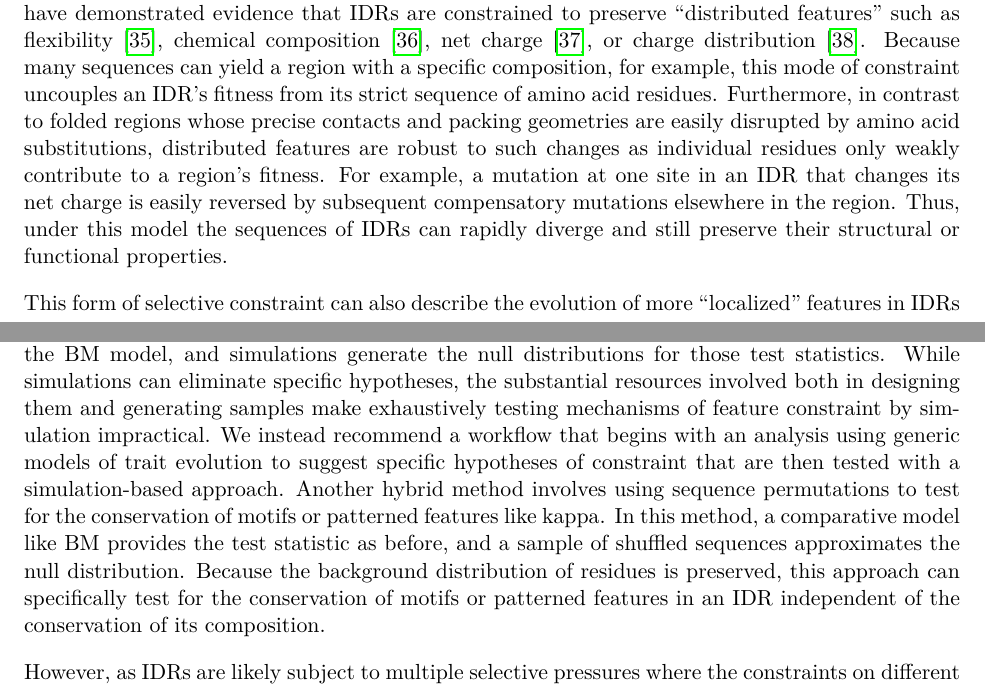
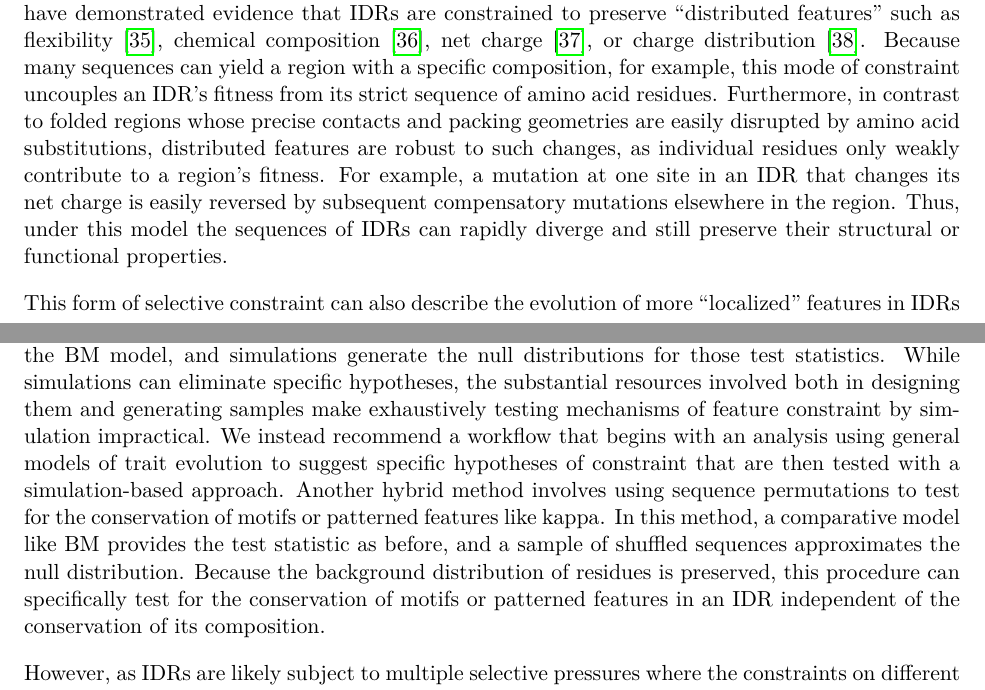
Before and after one commit to marcsingleton/orthology_inference2023_manuscript, a LaTeX thesis (main.tex, which reads chapter2/chapter2.tex): two parts of pages 39 and 51 of 141, joined at a grey line, cut so that both start at the same text. Compiled offline with pdfLaTeX.

Commit message:
Tweaked wording and punctuation in two sentences slightly

```diff
--- a/chapter2/chapter2.tex
+++ b/chapter2/chapter2.tex
@@ -6,7 +6,7 @@ Here's where my abstract will go!
 \section{Introduction}
 Intrinsically disordered regions (IDRs) are segments of proteins which lack stable three-dimensional structures and instead exist as ensembles of rapidly interconverting conformations. As a result of this structural heterogeneity, IDRs can interact with diverse binding partners. Often these interactions have high specificity but moderate affinity, which permits the efficient propagation of signals by rapid binding and dissociation~\cite{Zhou2012, Wright2014}. Furthermore, as IDRs readily expose their polypeptide chains, they are enriched in recognition motifs for post-translational modifications which allow environmental or physiological conditions to modulate their interactions. Accordingly, IDRs often act as the ``hubs'' of complex signaling networks by integrating signals from diverse pathways and coordinating interactions~\cite{Dunker2005, Buljan2012}. However, as IDRs are pervasive in eukaryotic proteomes, with estimates of the fractions of disordered residues in the human, mouse, and fruit fly proteomes ranging between 22 and 24\%~\cite{Piovesan2020, Piovesan2022}, they are involved in diverse processes~\cite{vanderLee2014} including transcriptional regulation~\cite{Liu2006} and the formation of biomolecular condensates~\cite{Banani2017}.
 
-Despite the prevalence and importance of IDRs in eukaryotic proteomes, associating them with specific molecular functions or biological processes remains a significant challenge. The sequences of IDRs are generally poorly conserved, so traditional bioinformatics approaches which rely on the conservation of amino acid sequences to identify homologous proteins and transfer annotations between them are largely unsuccessful when applied to IDRs. However, several recent studies have demonstrated evidence that IDRs are constrained to preserve ``distributed features'' such as flexibility~\cite{Daughdrill2007}, chemical composition~\cite{Moesa2012}, net charge~\cite{Zarin2017}, or charge distribution~\cite{Beh2012}. Because many sequences can yield a region with a specific composition, for example, this mode of constraint uncouples an IDR's fitness from its strict sequence of amino acid residues. Furthermore, in contrast to folded regions whose precise contacts and packing geometries are easily disrupted by amino acid substitutions, distributed features are robust to such changes as individual residues only weakly contribute to a region's fitness. For example, a mutation at one site in an IDR that changes its net charge is easily reversed by subsequent compensatory mutations elsewhere in the region. Thus, under this model the sequences of IDRs can rapidly diverge and still preserve their structural or functional properties.
+Despite the prevalence and importance of IDRs in eukaryotic proteomes, associating them with specific molecular functions or biological processes remains a significant challenge. The sequences of IDRs are generally poorly conserved, so traditional bioinformatics approaches which rely on the conservation of amino acid sequences to identify homologous proteins and transfer annotations between them are largely unsuccessful when applied to IDRs. However, several recent studies have demonstrated evidence that IDRs are constrained to preserve ``distributed features'' such as flexibility~\cite{Daughdrill2007}, chemical composition~\cite{Moesa2012}, net charge~\cite{Zarin2017}, or charge distribution~\cite{Beh2012}. Because many sequences can yield a region with a specific composition, for example, this mode of constraint uncouples an IDR's fitness from its strict sequence of amino acid residues. Furthermore, in contrast to folded regions whose precise contacts and packing geometries are easily disrupted by amino acid substitutions, distributed features are robust to such changes, as individual residues only weakly contribute to a region's fitness. For example, a mutation at one site in an IDR that changes its net charge is easily reversed by subsequent compensatory mutations elsewhere in the region. Thus, under this model the sequences of IDRs can rapidly diverge and still preserve their structural or functional properties.
 
 This form of selective constraint can also describe the evolution of more ``localized'' features in IDRs such as short linear motifs (SLiMs). Because SLiMs are composed of fewer than 12 residues, they form limited interfaces that frequently mediate the transient binding events involved in signaling pathways~\cite{Tompa2014}. Accordingly, they are highly enriched in IDRs, which provide an accessible and flexible scaffold for these interactions~\cite{Fuxreiter2007, Davey2012}. While some SLiMs in IDRs are strongly conserved at specific positions, these constitute a small fraction of disordered residues, estimated at roughly 17\% in the yeast proteome~\cite{NguyenBa2012}. Instead, as SLiMs are compact and often highly degenerate at some positions, they can arise de novo from a small number of mutations and therefore have high rates of turnover. Furthermore, when IDRs contain multiple copies of a motif that jointly mediate a high-avidity interaction~\cite{Tompa2014} or a graded response to a signal via the accumulation of multiple phosphorylations~\cite{Wright2014}, the individual motifs are under weak selective constraints. As a result, though SLiMs are encoded by specific sequences, in some contexts they may evolve as distributed features that characterize IDRs as a whole rather than specific sites within them.
 
@@ -123,7 +123,7 @@ By fitting the BM and OU models to molecular features calculated from alignments
 
 However, the comparative phylogenetics methodology applied here also has limitations. As many features have strict boundaries or cannot vary continuously, they violate one or more of the underlying assumptions of the BM or OU models. Fortunately, for many features these inconsistencies likely do not seriously compromise the analysis. For example, though compositional features like fraction\_S are mathematically restricted to the interval between zero and one, they are likely constrained by much narrower selective regimes, and within these regimes, their behavior is effectively described by an OU model. For other features, however, the deviations are more consequential. For example, net\_charge and the motif features can only assume integer and non-negative values, respectively, which imposes significant restrictions on their allowed increments that are not reflected in the BM and OU models. Instead, more appropriate models for count data are birth-death processes, which are Markov chains defined on the natural numbers. However, though linear birth-death processes are well-studied and widely applied in biology~\cite{Crawford2011}, to our knowledge there are no simple parameterizations which describe a mean-reverting behavior analogous to the OU model. Thus, further theoretical developments are needed to apply birth-death processes as a model of stabilizing selection in studies of IDR evolution.
 
-While the BM and OU models are powerful tools for studying trait evolution, their generality limits the specificity of the hypotheses they can test. In contrast, because simulation-based approaches can specify arbitrary constraints, they permit investigations of increasingly refined models of IDR evolution. We therefore view the two approaches as complementary, and propose the use of hybrid methods where test statistics are derived from phylogenetic comparative methods like the BM model, and simulations generate the null distributions for those test statistics. While simulations can eliminate specific hypotheses, the substantial resources involved both in designing them and generating samples make exhaustively testing mechanisms of feature constraint by simulation impractical. We instead recommend a workflow that begins with an analysis using generic models of trait evolution to suggest specific hypotheses of constraint that are then tested with a simulation-based approach. Another hybrid method involves using sequence permutations to test for the conservation of motifs or patterned features like kappa. In this method, a comparative model like BM provides the test statistic as before, and a sample of shuffled sequences approximates the null distribution. Because the background distribution of residues is preserved, this approach can specifically test for the conservation of motifs or patterned features in an IDR independent of the conservation of its composition.
+While the BM and OU models are powerful tools for studying trait evolution, their generality limits the specificity of the hypotheses they can test. In contrast, because simulation-based approaches can specify arbitrary constraints, they permit investigations of increasingly refined models of IDR evolution. We therefore view the two approaches as complementary, and propose the use of hybrid methods where test statistics are derived from phylogenetic comparative methods like the BM model, and simulations generate the null distributions for those test statistics. While simulations can eliminate specific hypotheses, the substantial resources involved both in designing them and generating samples make exhaustively testing mechanisms of feature constraint by simulation impractical. We instead recommend a workflow that begins with an analysis using general models of trait evolution to suggest specific hypotheses of constraint that are then tested with a simulation-based approach. Another hybrid method involves using sequence permutations to test for the conservation of motifs or patterned features like kappa. In this method, a comparative model like BM provides the test statistic as before, and a sample of shuffled sequences approximates the null distribution. Because the background distribution of residues is preserved, this procedure can specifically test for the conservation of motifs or patterned features in an IDR independent of the conservation of its composition.
 
 However, as IDRs are likely subject to multiple selective pressures where the constraints on different compositional, patterned, or motif features is highly specific to each, we anticipate a range of computational and experimental methods will be needed to disentangle the complex forces driving IDR evolution. Accordingly, while these results represent a significant step forward in relating sequence to function in IDRs, further studies exploring these and other approaches will undoubtedly reveal new insights into these pervasive but poorly understood regions of proteins.
 
```
